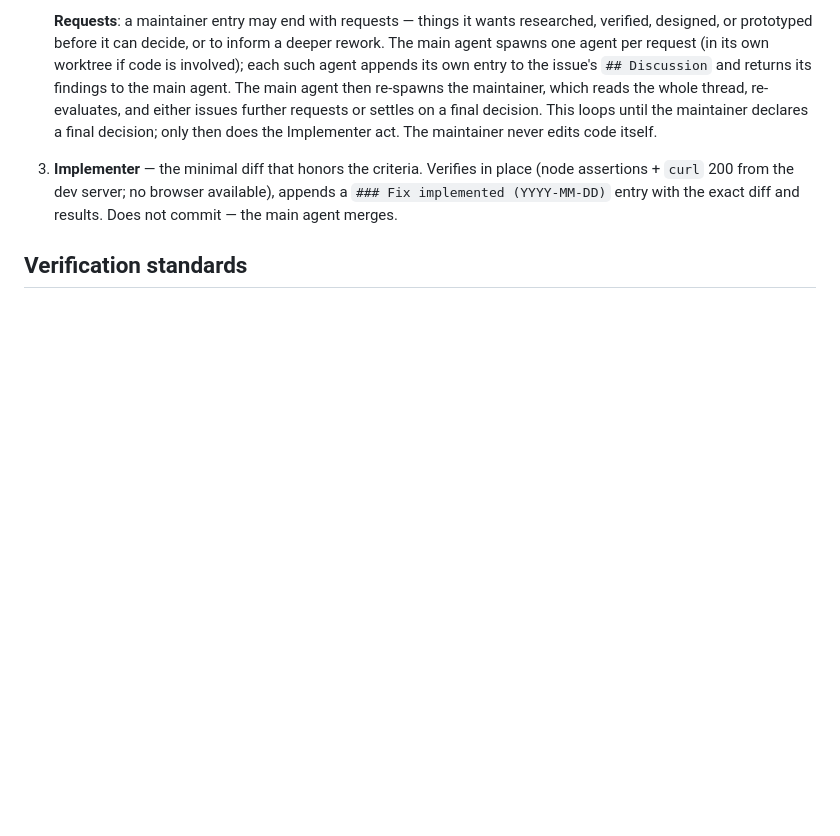
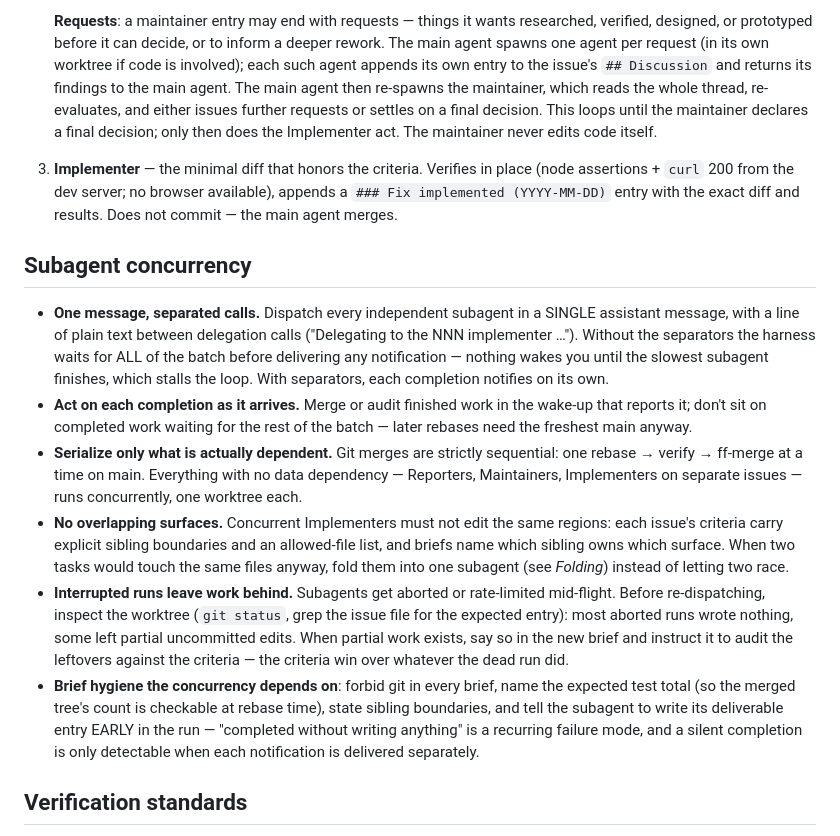
Before and after one commit to adem482p/time, a Markdown page: AGENTS.md, the part around the change. GitHub-like rendering; blank space fills up the shorter version.

Commit message:
Explain subagent concurrency and how to work on it optimally

```diff
--- a/AGENTS.md
+++ b/AGENTS.md
@@ -94,6 +94,39 @@ The main agent coordinates; subagents do the work in parallel.
    appends a `### Fix implemented (YYYY-MM-DD)` entry with the exact diff and
    results. Does not commit — the main agent merges.
 
+## Subagent concurrency
+
+- **One message, separated calls.** Dispatch every independent subagent in a
+  SINGLE assistant message, with a line of plain text between delegation
+  calls ("Delegating to the NNN implementer …"). Without the separators the
+  harness waits for ALL of the batch before delivering any notification —
+  nothing wakes you until the slowest subagent finishes, which stalls the
+  loop. With separators, each completion notifies on its own.
+- **Act on each completion as it arrives.** Merge or audit finished work in
+  the wake-up that reports it; don't sit on completed work waiting for the
+  rest of the batch — later rebases need the freshest main anyway.
+- **Serialize only what is actually dependent.** Git merges are strictly
+  sequential: one rebase → verify → ff-merge at a time on main. Everything
+  with no data dependency — Reporters, Maintainers, Implementers on separate
+  issues — runs concurrently, one worktree each.
+- **No overlapping surfaces.** Concurrent Implementers must not edit the same
+  regions: each issue's criteria carry explicit sibling boundaries and an
+  allowed-file list, and briefs name which sibling owns which surface. When
+  two tasks would touch the same files anyway, fold them into one subagent
+  (see *Folding*) instead of letting two race.
+- **Interrupted runs leave work behind.** Subagents get aborted or
+  rate-limited mid-flight. Before re-dispatching, inspect the worktree
+  (`git status`, grep the issue file for the expected entry): most aborted
+  runs wrote nothing, some left partial uncommitted edits. When partial work
+  exists, say so in the new brief and instruct it to audit the leftovers
+  against the criteria — the criteria win over whatever the dead run did.
+- **Brief hygiene the concurrency depends on**: forbid git in every brief,
+  name the expected test total (so the merged tree's count is checkable at
+  rebase time), state sibling boundaries, and tell the subagent to write its
+  deliverable entry EARLY in the run — "completed without writing anything"
+  is a recurring failure mode, and a silent completion is only detectable
+  when each notification is delivered separately.
+
 ## Verification standards
 
 - Data/logic changes: exercise the real logic in `node` against the real CSV (row
```
